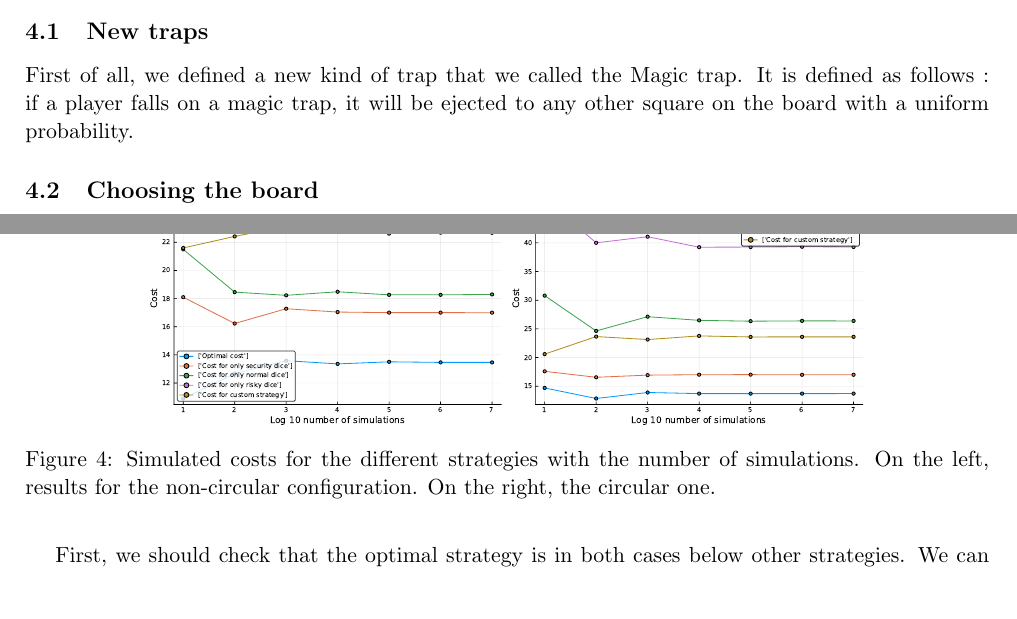
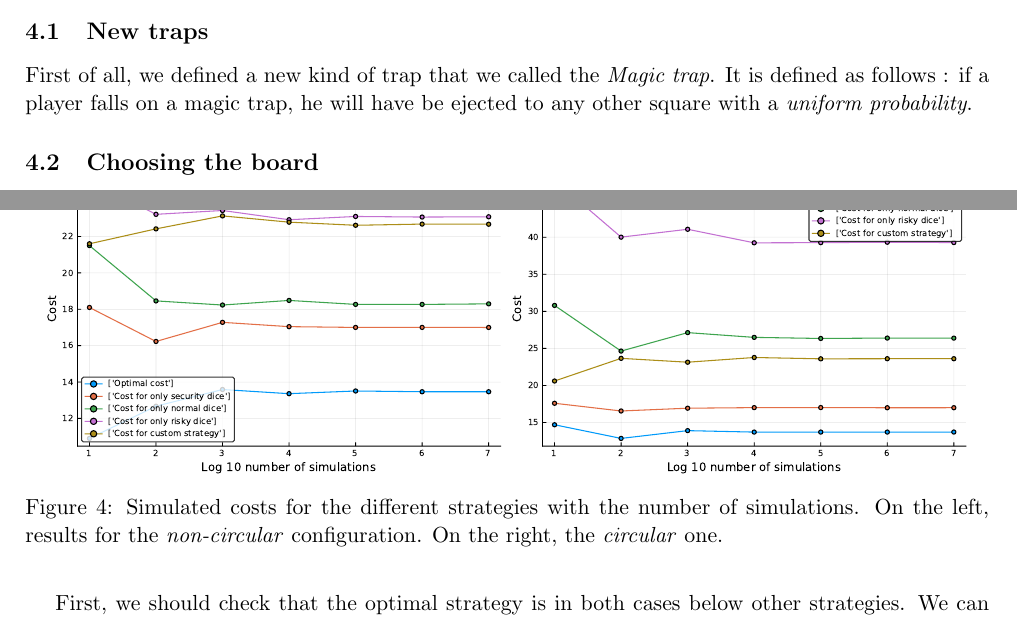
Before and after one commit to qlete/markov-decision, a LaTeX document (report/report.tex, which reads report/src/results.tex): two parts of pages 4 and 7 of 11, joined at a grey line, cut so that both start at the same text, the shorter picture padded with empty space. Compiled offline with pdfLaTeX.

Commit message:
typos part 1bis

```diff
--- a/report/src/results.tex
+++ b/report/src/results.tex
@@ -3,9 +3,9 @@
 
 \subsection{New traps} % (fold)
 \label{sub:new_traps}
-First of all, we defined a new kind of trap that we called the Magic trap.
-It is defined as follows : if a player falls on a magic trap, it will
-be ejected to any other square on the board with a uniform probability.
+First of all, we defined a new kind of trap that we called the \emph{Magic trap}.
+It is defined as follows : if a player falls on a magic trap,
+he will have be ejected to any other square with a \emph{uniform probability}.
 
 % subsection New traps (end)
 
@@ -164,9 +164,9 @@ If we plot the evolution of the simulated costs with the number of simulations f
 
 \begin{figure}[H]
 \centering
-\includegraphics[scale=0.41]{../img/board_unif_low/cost_subopt_log_noncirc.pdf}
-\includegraphics[scale=0.41]{../img/board_unif_low/cost_subopt_log_circ.pdf}
-\caption{Simulated costs for the different strategies with the number of simulations. On the left, results for the non-circular configuration. On the right, the circular one.}
+\includegraphics[scale=0.53]{../img/board_unif_low/cost_subopt_log_noncirc.pdf}
+\includegraphics[scale=0.53]{../img/board_unif_low/cost_subopt_log_circ.pdf}
+\caption{Simulated costs for the different strategies with the number of simulations. On the left, results for the \emph{non-circular} configuration. On the right, the \emph{circular} one.}
 \label{fig:cost_subopt_log}
 \end{figure}
 
```
Also changed, not shown: report/app/error_plots.tex (+1 -1 lines), report/src/results.tex (4 more changed lines).
